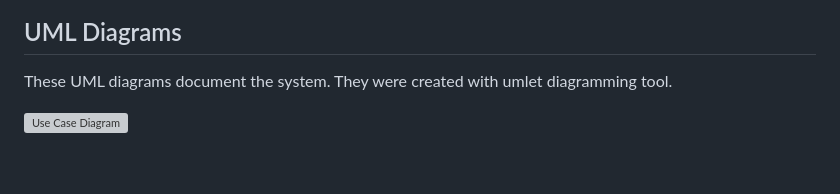
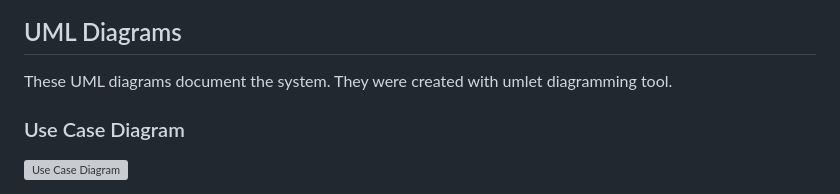
Before and after one commit to eggsactly/tcb-drone, a Markdown page: README.md, the part around one of its changes. GitHub-like rendering; blank space fills up the shorter version; grey boxes are pictures that could not be loaded.

```diff
--- a/README.md
+++ b/README.md
@@ -55,5 +55,6 @@ Note: If a randomly generated coordinate does not have available streetview data
 ## UML Diagrams
 These UML diagrams document the system. They were created with umlet diagramming tool.
 
+### Use Case Diagram
 ![Use Case Diagram](./uml/tcb_drone_usecase_diagram.svg)
 
```
Also changed, not shown: other parts of README.md (+13 -7 lines).
